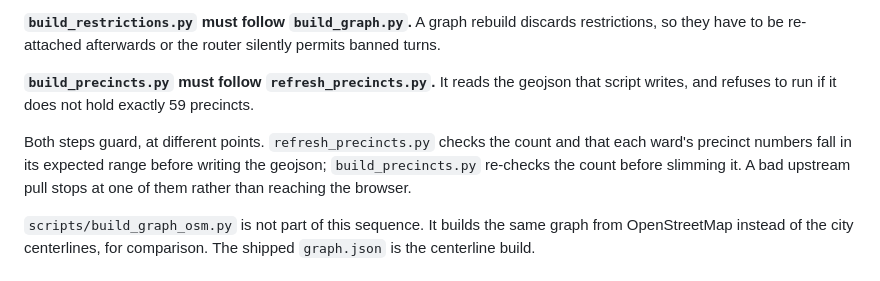
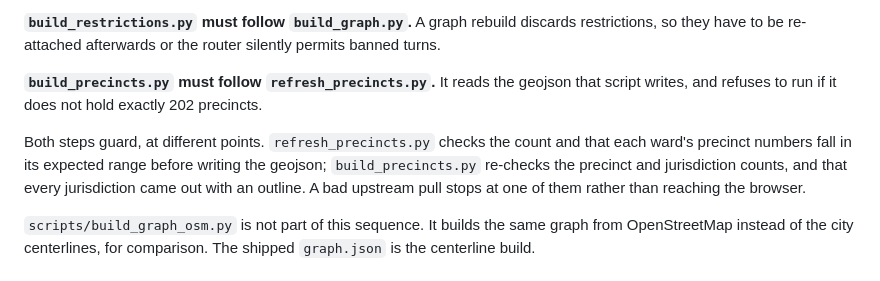
Before and after one commit to DT616/votegr, a Markdown page: BUILD.md, the part around the change. Drawn GitHub-style.

Commit message:
BUILD.md: the precinct guard is 202, not 59, and now covers the outlines
The count was wrong before this branch and the guard description was left
behind by it: build_precincts.py checks the jurisdiction count and that every
jurisdiction unioned into something drawable, not just the precinct count.

```diff
--- a/BUILD.md
+++ b/BUILD.md
@@ -123,13 +123,14 @@ discards restrictions, so they have to be re-attached afterwards or the router
 silently permits banned turns.
 
 **`build_precincts.py` must follow `refresh_precincts.py`.** It reads the
-geojson that script writes, and refuses to run if it does not hold exactly 59
+geojson that script writes, and refuses to run if it does not hold exactly 202
 precincts.
 
 Both steps guard, at different points. `refresh_precincts.py` checks the count
 and that each ward's precinct numbers fall in its expected range before writing
-the geojson; `build_precincts.py` re-checks the count before slimming it. A bad
-upstream pull stops at one of them rather than reaching the browser.
+the geojson; `build_precincts.py` re-checks the precinct and jurisdiction
+counts, and that every jurisdiction came out with an outline. A bad upstream
+pull stops at one of them rather than reaching the browser.
 
 `scripts/build_graph_osm.py` is not part of this sequence. It builds the same
 graph from OpenStreetMap instead of the city centerlines, for comparison. The
```
